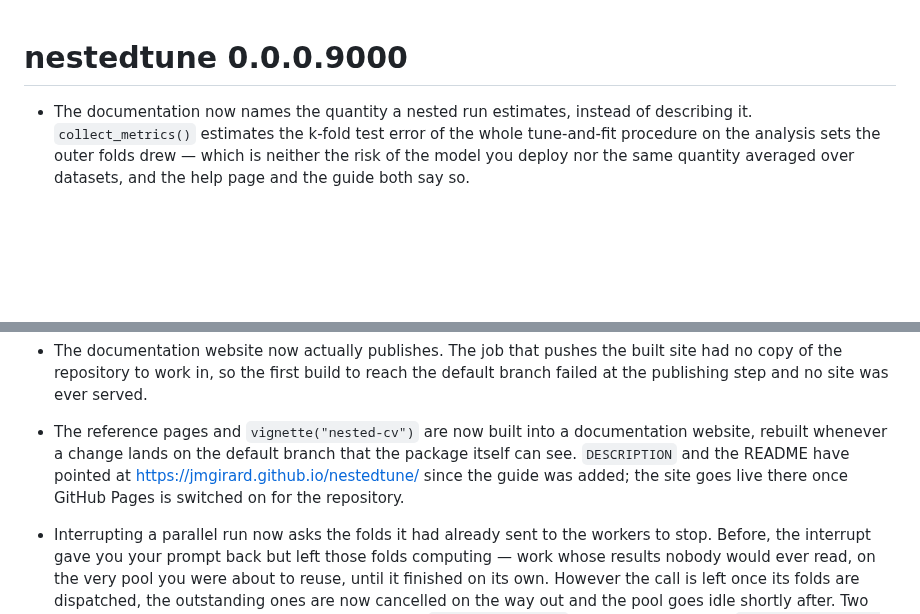
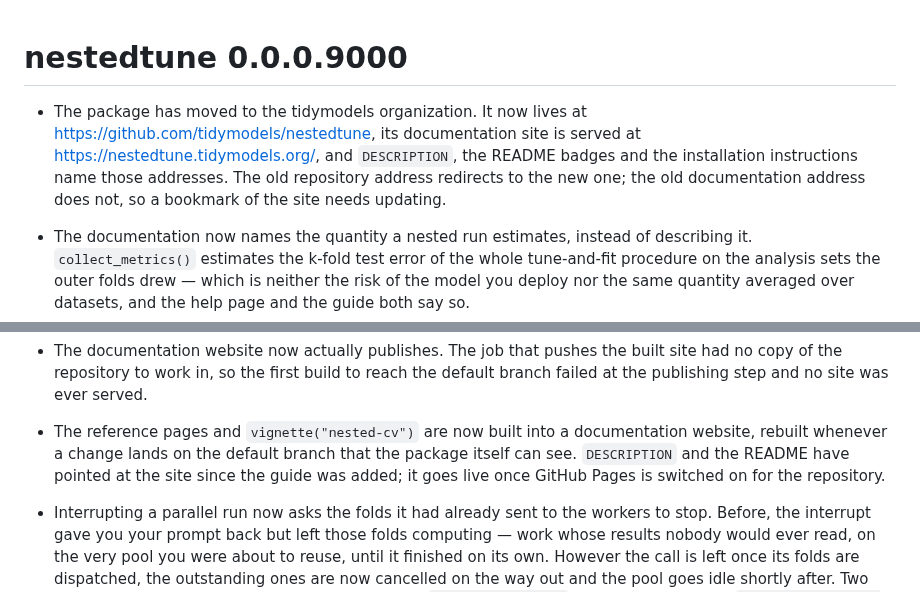
Before and after one commit to jmgirard/nestedtune, a Markdown page: NEWS.md, 2 parts joined by grey strips. Drawn GitHub-style; blank space fills up the shorter version.

```diff
--- a/NEWS.md
+++ b/NEWS.md
@@ -1,4 +1,11 @@
 # nestedtune 0.0.0.9000
+
+* The package has moved to the tidymodels organization. It now lives at
+  <https://github.com/tidymodels/nestedtune>, its documentation site is served
+  at <https://nestedtune.tidymodels.org/>, and `DESCRIPTION`, the README badges
+  and the installation instructions name those addresses. The old repository
+  address redirects to the new one; the old documentation address does not, so
+  a bookmark of the site needs updating.
 
 * The documentation now names the quantity a nested run estimates, instead of
   describing it. `collect_metrics()` estimates the k-fold test error of the
@@ -139,9 +146,9 @@
 
 * The reference pages and `vignette("nested-cv")` are now built into a
   documentation website, rebuilt whenever a change lands on the default branch
-  that the package itself can see. `DESCRIPTION` and the README have pointed at
-  <https://jmgirard.github.io/nestedtune/> since the guide was added; the site
-  goes live there once GitHub Pages is switched on for the repository.
+  that the package itself can see. `DESCRIPTION` and the README have pointed
+  at the site since the guide was added; it goes live once GitHub Pages is
+  switched on for the repository.
 
 * Interrupting a parallel run now asks the folds it had already sent to the
   workers to stop. Before, the interrupt gave you your prompt back but left
```
Also changed, not shown: cairn/milestones/M30-address-rename.md (+3 -1 lines).
